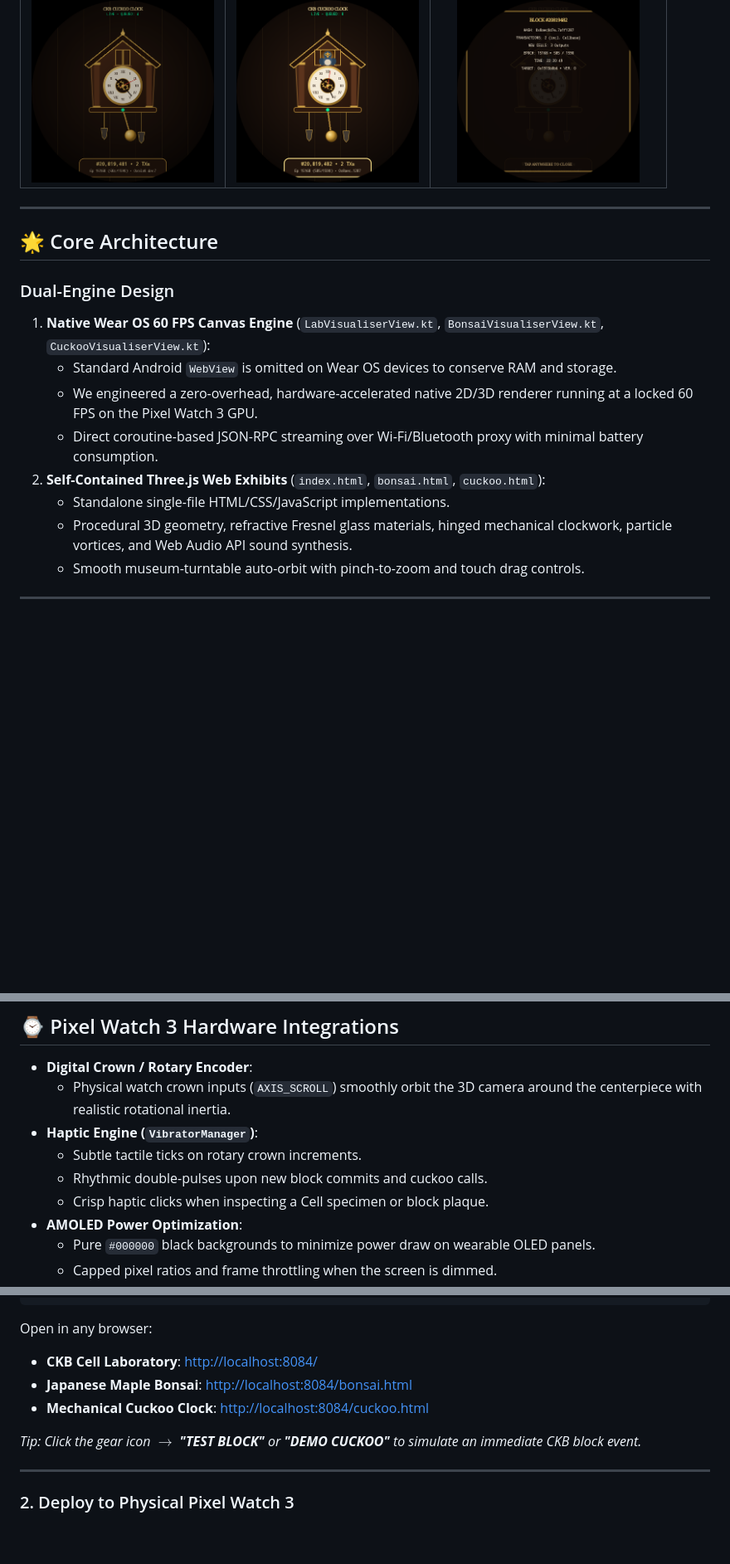
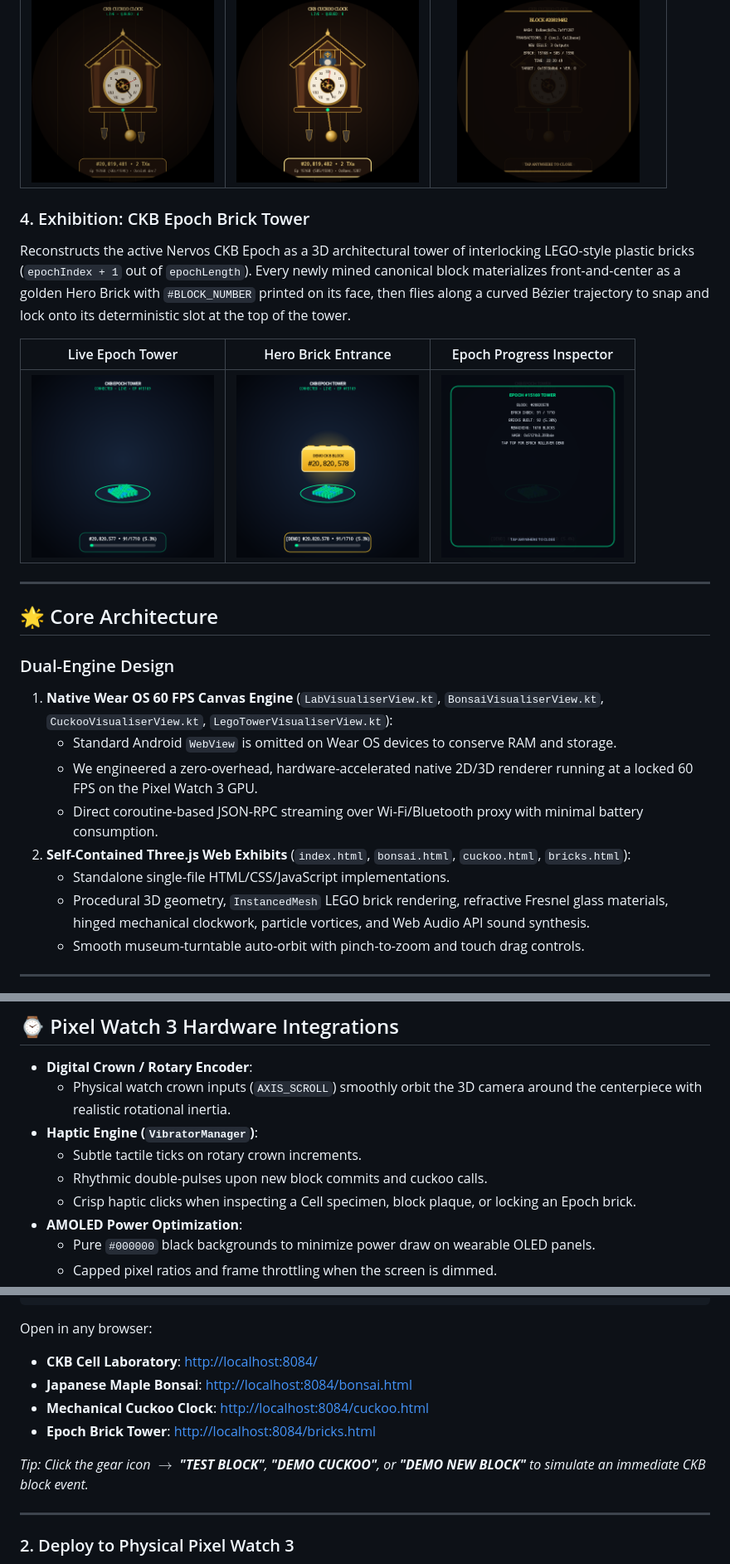
Before and after one commit to toastmanAu/ckb-watch-visualiser, a Markdown page: README.md, 3 parts joined by grey strips. Shown at 83% size. Rendered like a GitHub page; pictures changed too: screenshots/watch_bricks_details.png (added), screenshots/watch_bricks_hero.png (added), screenshots/watch_bricks_tower.png (added); blank space fills up the shorter version.

Commit message:
Add CKB Epoch Brick Tower visualizer (Three.js bricks.html + native Wear OS LegoTowerVisualiserView)

```diff
--- a/README.md
+++ b/README.md
@@ -34,18 +34,25 @@ A handcrafted 3D Black Forest Chalet Cuckoo Clock keeping real-time local device
 | :---: | :---: | :---: |
 | <img src="screenshots/emulator_cuckoo_idle.png" width="220" alt="Cuckoo Clock Idle" /> | <img src="screenshots/emulator_cuckoo_active.png" width="220" alt="Cuckoo Bird Emerging" /> | <img src="screenshots/emulator_cuckoo_details.png" width="220" alt="Block & Epoch Details" /> |
 
+### 4. Exhibition: CKB Epoch Brick Tower
+Reconstructs the active Nervos CKB Epoch as a 3D architectural tower of interlocking LEGO-style plastic bricks (`epochIndex + 1` out of `epochLength`). Every newly mined canonical block materializes front-and-center as a golden Hero Brick with `#BLOCK_NUMBER` printed on its face, then flies along a curved Bézier trajectory to snap and lock onto its deterministic slot at the top of the tower.
+
+| Live Epoch Tower | Hero Brick Entrance | Epoch Progress Inspector |
+| :---: | :---: | :---: |
+| <img src="screenshots/watch_bricks_tower.png" width="220" alt="Epoch Brick Tower" /> | <img src="screenshots/watch_bricks_hero.png" width="220" alt="Hero Brick Presentation" /> | <img src="screenshots/watch_bricks_details.png" width="220" alt="Epoch Details" /> |
+
 ---
 
 ## 🌟 Core Architecture
 
 ### Dual-Engine Design
-1. **Native Wear OS 60 FPS Canvas Engine** (`LabVisualiserView.kt`, `BonsaiVisualiserView.kt`, `CuckooVisualiserView.kt`):
+1. **Native Wear OS 60 FPS Canvas Engine** (`LabVisualiserView.kt`, `BonsaiVisualiserView.kt`, `CuckooVisualiserView.kt`, `LegoTowerVisualiserView.kt`):
    - Standard Android `WebView` is omitted on Wear OS devices to conserve RAM and storage.
    - We engineered a zero-overhead, hardware-accelerated native 2D/3D renderer running at a locked 60 FPS on the Pixel Watch 3 GPU.
    - Direct coroutine-based JSON-RPC streaming over Wi-Fi/Bluetooth proxy with minimal battery consumption.
-2. **Self-Contained Three.js Web Exhibits** (`index.html`, `bonsai.html`, `cuckoo.html`):
+2. **Self-Contained Three.js Web Exhibits** (`index.html`, `bonsai.html`, `cuckoo.html`, `bricks.html`):
    - Standalone single-file HTML/CSS/JavaScript implementations.
-   - Procedural 3D geometry, refractive Fresnel glass materials, hinged mechanical clockwork, particle vortices, and Web Audio API sound synthesis.
+   - Procedural 3D geometry, `InstancedMesh` LEGO brick rendering, refractive Fresnel glass materials, hinged mechanical clockwork, particle vortices, and Web Audio API sound synthesis.
    - Smooth museum-turntable auto-orbit with pinch-to-zoom and touch drag controls.
 
 ---
@@ -78,7 +85,7 @@ $$\text{newCellCount} = \sum_{\text{tx} \in \text{block.transactions}} \text{tx.
 - **Haptic Engine (`VibratorManager`)**:
   - Subtle tactile ticks on rotary crown increments.
   - Rhythmic double-pulses upon new block commits and cuckoo calls.
-  - Crisp haptic clicks when inspecting a Cell specimen or block plaque.
+  - Crisp haptic clicks when inspecting a Cell specimen, block plaque, or locking an Epoch brick.
 - **AMOLED Power Optimization**:
   - Pure `#000000` black backgrounds to minimize power draw on wearable OLED panels.
   - Capped pixel ratios and frame throttling when the screen is dimmed.
@@ -137,8 +147,9 @@ Open in any browser:
 - **CKB Cell Laboratory**: [http://localhost:8084/](http://localhost:8084/)
 - **Japanese Maple Bonsai**: [http://localhost:8084/bonsai.html](http://localhost:8084/bonsai.html)
 - **Mechanical Cuckoo Clock**: [http://localhost:8084/cuckoo.html](http://localhost:8084/cuckoo.html)
+- **Epoch Brick Tower**: [http://localhost:8084/bricks.html](http://localhost:8084/bricks.html)
 
-*Tip: Click the gear icon $\rightarrow$ **"TEST BLOCK"** or **"DEMO CUCKOO"** to simulate an immediate CKB block event.*
+*Tip: Click the gear icon $\rightarrow$ **"TEST BLOCK"**, **"DEMO CUCKOO"**, or **"DEMO NEW BLOCK"** to simulate an immediate CKB block event.*
 
 ---
 
```
Also changed, not shown: other parts of README.md (+8 -4 lines), 6 other files.
